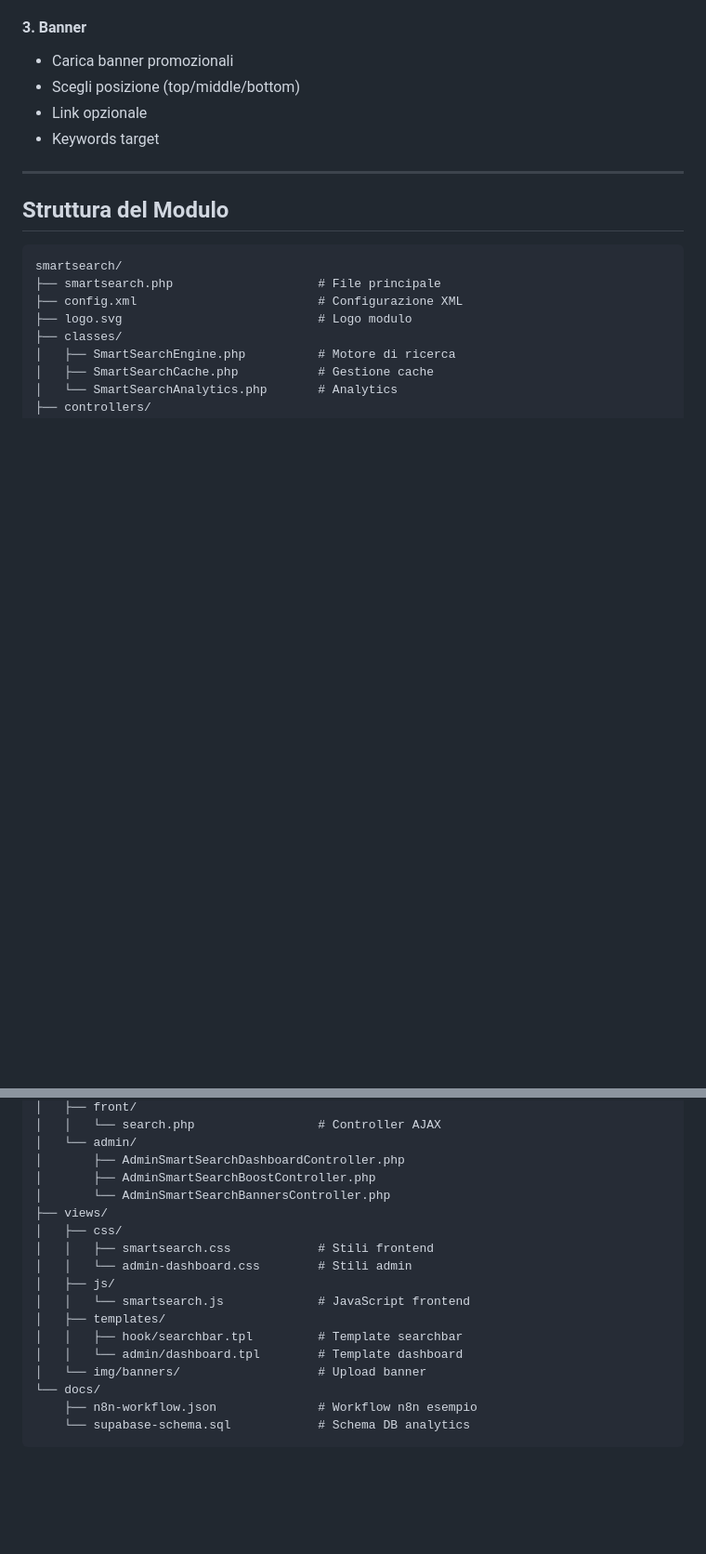
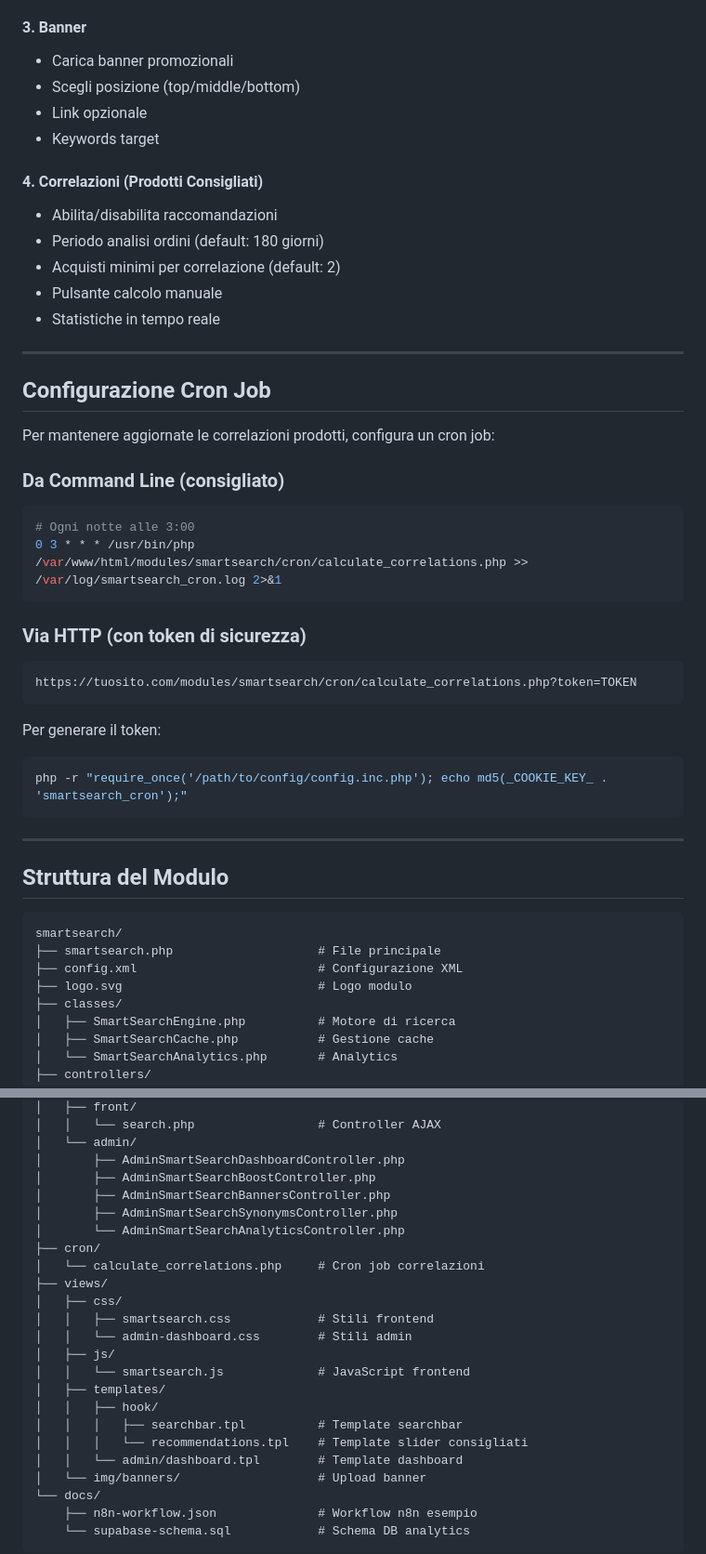
Before and after one commit to Michelepietrafesa12/smart-search-presta, a Markdown page: README.md, 2 parts joined by grey strips. Shown at 93% size. GitHub-like rendering; blank space fills up the shorter version.

````diff
--- a/README.md
+++ b/README.md
@@ -239,6 +274,35 @@ Il modulo include un pannello admin con 3 sezioni:
 - Link opzionale
 - Keywords target
 
+#### 4. Correlazioni (Prodotti Consigliati)
+- Abilita/disabilita raccomandazioni
+- Periodo analisi ordini (default: 180 giorni)
+- Acquisti minimi per correlazione (default: 2)
+- Pulsante calcolo manuale
+- Statistiche in tempo reale
+
+---
+
+## Configurazione Cron Job
+
+Per mantenere aggiornate le correlazioni prodotti, configura un cron job:
+
+### Da Command Line (consigliato)
+```bash
+# Ogni notte alle 3:00
+0 3 * * * /usr/bin/php /var/www/html/modules/smartsearch/cron/calculate_correlations.php >> /var/log/smartsearch_cron.log 2>&1
+```
+
+### Via HTTP (con token di sicurezza)
+```
+https://tuosito.com/modules/smartsearch/cron/calculate_correlations.php?token=TOKEN
+```
+
+Per generare il token:
+```bash
+php -r "require_once('/path/to/config/config.inc.php'); echo md5(_COOKIE_KEY_ . 'smartsearch_cron');"
+```
+
 ---
 
 ## Struttura del Modulo
@@ -258,7 +322,11 @@ smartsearch/
 │   └── admin/
 │       ├── AdminSmartSearchDashboardController.php
 │       ├── AdminSmartSearchBoostController.php
-│       └── AdminSmartSearchBannersController.php
+│       ├── AdminSmartSearchBannersController.php
+│       ├── AdminSmartSearchSynonymsController.php
+│       └── AdminSmartSearchAnalyticsController.php
+├── cron/
+│   └── calculate_correlations.php     # Cron job correlazioni
 ├── views/
 │   ├── css/
 │   │   ├── smartsearch.css            # Stili frontend
@@ -266,7 +334,9 @@ smartsearch/
 │   ├── js/
 │   │   └── smartsearch.js             # JavaScript frontend
 │   ├── templates/
-│   │   ├── hook/searchbar.tpl         # Template searchbar
+│   │   ├── hook/
+│   │   │   ├── searchbar.tpl          # Template searchbar
+│   │   │   └── recommendations.tpl    # Template slider consigliati
 │   │   └── admin/dashboard.tpl        # Template dashboard
 │   └── img/banners/                   # Upload banner
 └── docs/
````
Also changed, not shown: other parts of README.md (+53 -4 lines).
